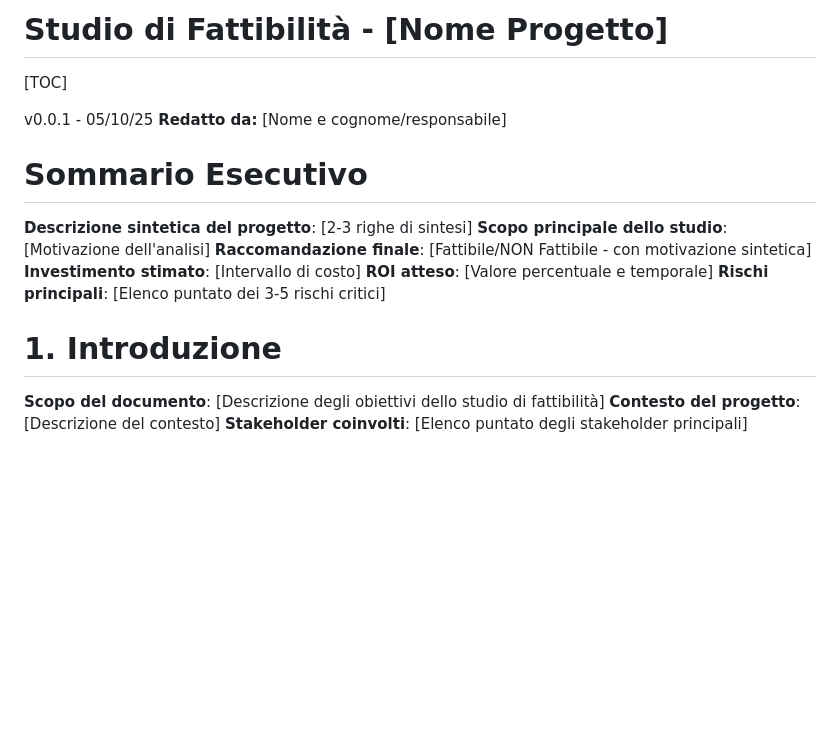
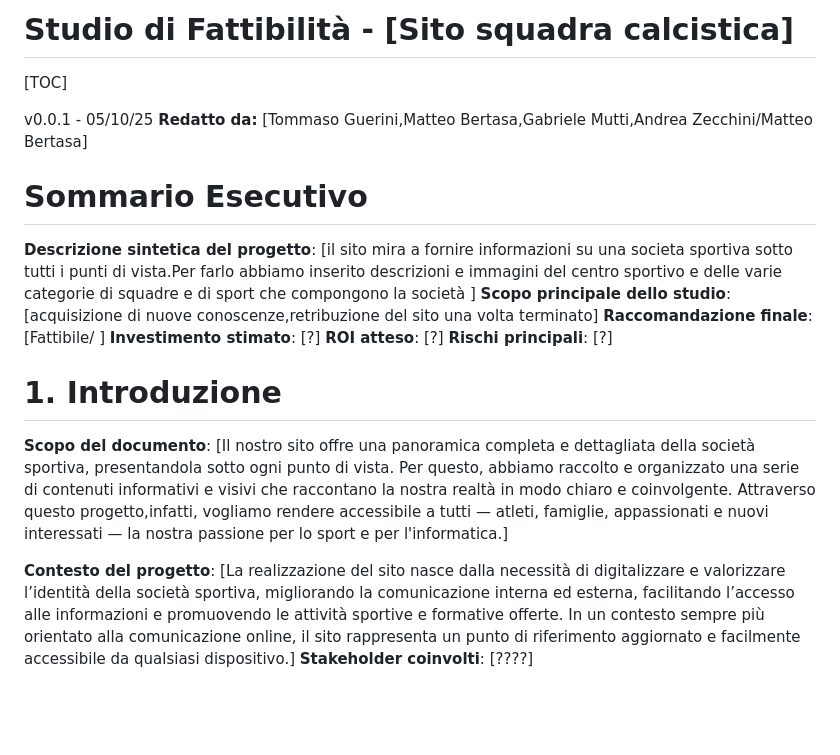
Before and after one commit to tommyguerini07/progetto-GPOI-5INFB-Guerini-Bertasa-Mutti-Zecchini, a Markdown page: docs/fattibilita/README.md, the part around the change. GitHub-like rendering; blank space fills up the shorter version.

Commit message:
Update README.md
13/10

```diff
--- a/docs/fattibilita/README.md
+++ b/docs/fattibilita/README.md
@@ -1,24 +1,25 @@
-Studio di Fattibilità - [Nome Progetto]
+Studio di Fattibilità - [Sito squadra calcistica]
 =======================================
 [TOC]
 
 v0.0.1 - 05/10/25
-**Redatto da:** [Nome e cognome/responsabile]
+**Redatto da:** [Tommaso Guerini,Matteo Bertasa,Gabriele Mutti,Andrea Zecchini/Matteo Bertasa]
 
 # Sommario Esecutivo
 
-**Descrizione sintetica del progetto**: [2-3 righe di sintesi]
-**Scopo principale dello studio**: [Motivazione dell'analisi]
-**Raccomandazione finale**: [Fattibile/NON Fattibile - con motivazione sintetica]
-**Investimento stimato**: [Intervallo di costo]
-**ROI atteso**: [Valore percentuale e temporale]
-**Rischi principali**: [Elenco puntato dei 3-5 rischi critici]
+**Descrizione sintetica del progetto**: [il sito mira a fornire informazioni su una societa sportiva sotto tutti i punti di vista.Per farlo abbiamo inserito  descrizioni e immagini del centro sportivo e delle varie categorie di squadre e di sport che compongono la società ]
+**Scopo principale dello studio**: [acquisizione di nuove conoscenze,retribuzione del sito una volta terminato]
+**Raccomandazione finale**: [Fattibile/  ]
+**Investimento stimato**: [?]
+**ROI atteso**: [?]
+**Rischi principali**: [?]
 
 # 1. Introduzione
 
-**Scopo del documento**: [Descrizione degli obiettivi dello studio di fattibilità]
-**Contesto del progetto**: [Descrizione del contesto]
-**Stakeholder coinvolti**: [Elenco puntato degli stakeholder principali]
+**Scopo del documento**: [Il nostro sito  offre una panoramica completa e dettagliata della società sportiva, presentandola sotto ogni punto di vista. Per questo, abbiamo raccolto e organizzato una serie di contenuti informativi e visivi che raccontano la nostra realtà in modo chiaro e coinvolgente. Attraverso questo progetto,infatti, vogliamo rendere accessibile a tutti — atleti, famiglie, appassionati e nuovi interessati — la nostra passione per lo sport e per l'informatica.]
+
+**Contesto del progetto**: [La realizzazione del sito nasce dalla necessità di digitalizzare e valorizzare l’identità della società sportiva, migliorando la comunicazione interna ed esterna, facilitando l’accesso alle informazioni e promuovendo le attività sportive e formative offerte. In un contesto sempre più orientato alla comunicazione online, il sito rappresenta un punto di riferimento aggiornato e facilmente accessibile da qualsiasi dispositivo.]
+**Stakeholder coinvolti**: [????]
 
 <br><br>
 
```
